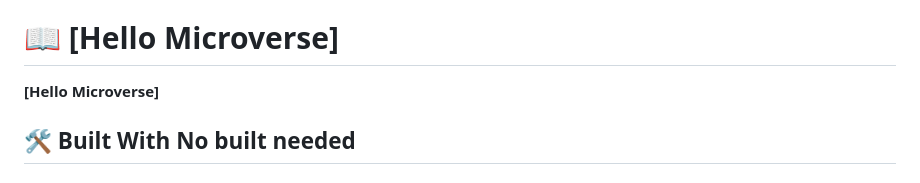
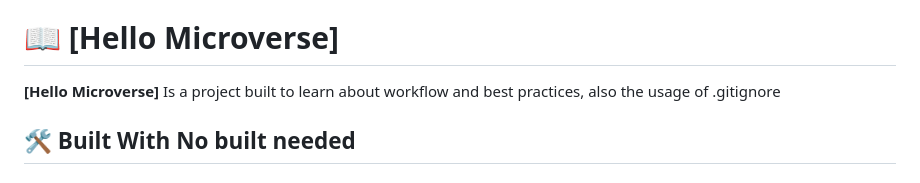
Before and after one commit to GreetyCr/Hello_Microverse_2, a Markdown page: README.md, the part around the change. Rendered like a GitHub page.

Commit message:
Add about-project

```diff
--- a/README.md
+++ b/README.md
@@ -33,7 +33,7 @@
 
 # 📖 [Hello Microverse] <a name="about-project"></a>
 
-**[Hello Microverse]**
+**[Hello Microverse]** Is a project built to learn about workflow and best practices, also the usage of .gitignore
 
 ## 🛠 Built With <a name="built-with">No built needed</a>
 
```
